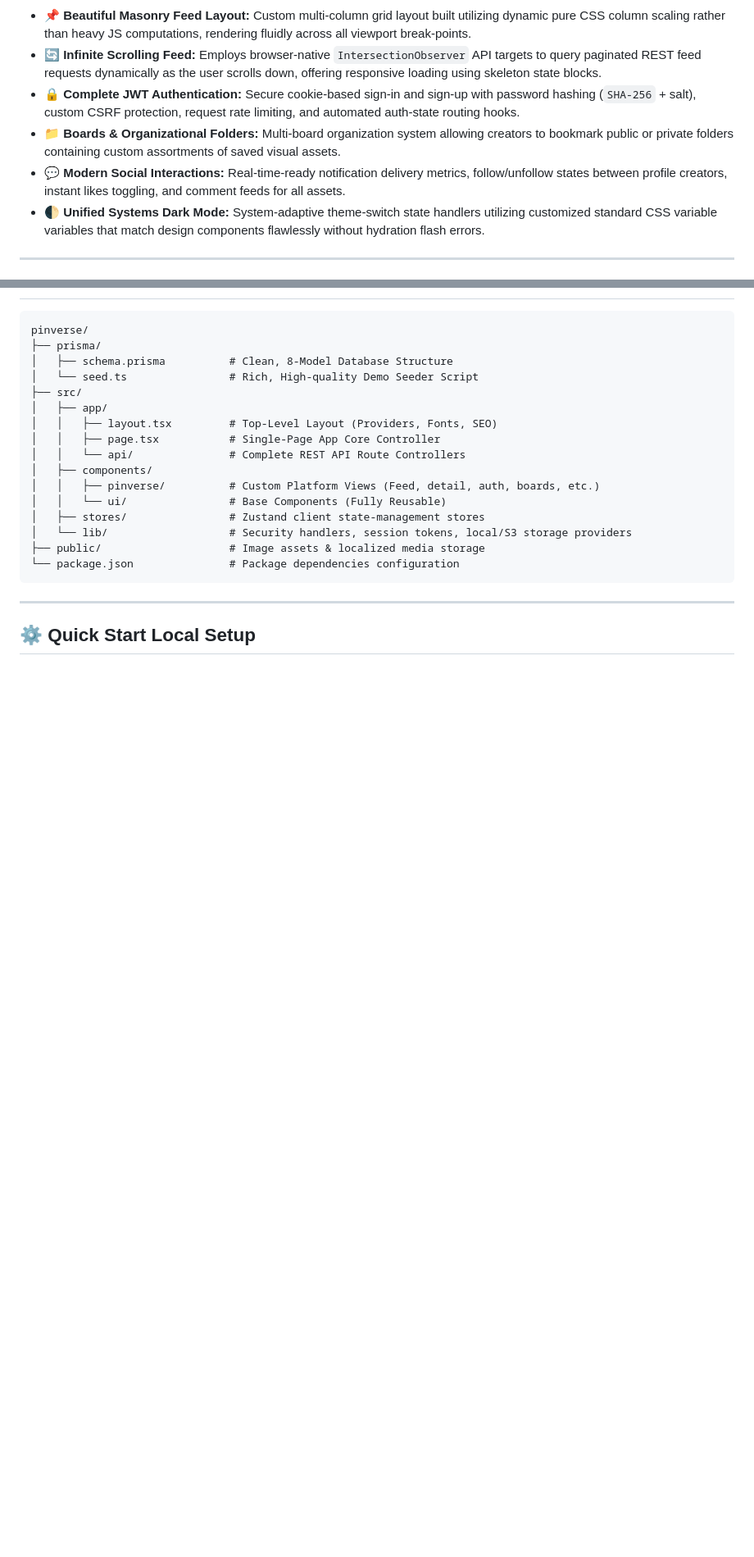
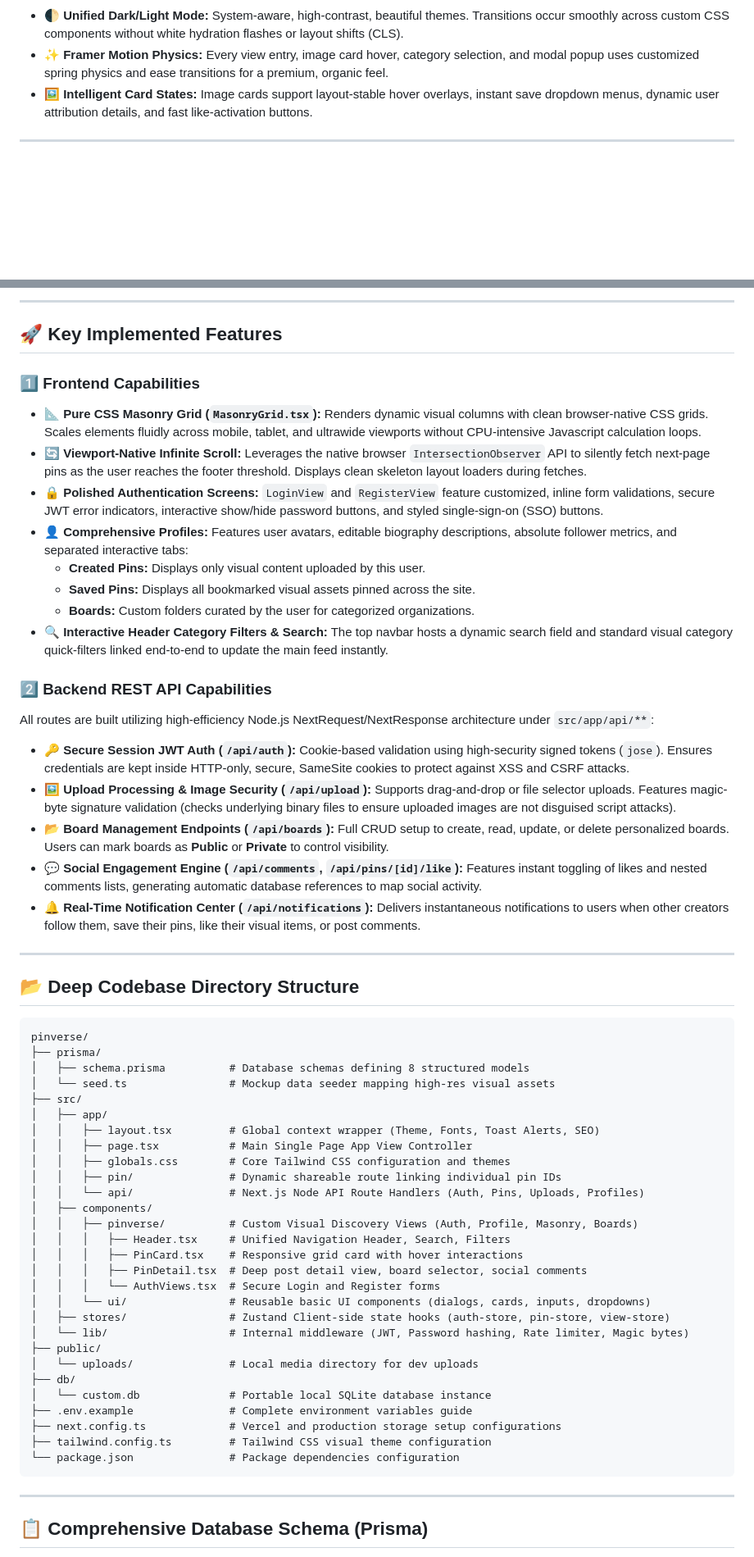
Before and after one commit to VortexQuasarX/pinverse, a Markdown page: README.md, 2 parts joined by grey strips. Shown at 82% size. Rendered like a GitHub page; blank space fills up the shorter version.

Commit message:
docs: upgrade README with visually stunning diagrams, database schemas, and deep codebase layout

````diff
--- a/README.md
+++ b/README.md
@@ -19,11 +18,8 @@ graph TD
 ```
 
-*   **📌 Beautiful Masonry Feed Layout:** Custom multi-column grid layout built utilizing dynamic pure CSS column scaling rather than heavy JS computations, rendering fluidly across all viewport break-points.
-*   **🔄 Infinite Scrolling Feed:** Employs browser-native `IntersectionObserver` API targets to query paginated REST feed requests dynamically as the user scrolls down, offering responsive loading using skeleton state blocks.
-*   **🔒 Complete JWT Authentication:** Secure cookie-based sign-in and sign-up with password hashing (`SHA-256` + salt), custom CSRF protection, request rate limiting, and automated auth-state routing hooks.
-*   **📁 Boards & Organizational Folders:** Multi-board organization system allowing creators to bookmark public or private folders containing custom assortments of saved visual assets.
-*   **💬 Modern Social Interactions:** Real-time-ready notification delivery metrics, follow/unfollow states between profile creators, instant likes toggling, and comment feeds for all assets.
-*   **🌓 Unified Systems Dark Mode:** System-adaptive theme-switch state handlers utilizing customized standard CSS variable variables that match design components flawlessly without hydration flash errors.
+*   **🌓 Unified Dark/Light Mode:** System-aware, high-contrast, beautiful themes. Transitions occur smoothly across custom CSS components without white hydration flashes or layout shifts (CLS).
+*   **✨ Framer Motion Physics:** Every view entry, image card hover, category selection, and modal popup uses customized spring physics and ease transitions for a premium, organic feel.
+*   **🖼️ Intelligent Card States:** Image cards support layout-stable hover overlays, instant save dropdown menus, dynamic user attribution details, and fast like-activation buttons.
 
 ---
 
@@ -31,24 +48,62 @@ graph TD
+---
+
+## 🚀 Key Implemented Features
+
+### 1️⃣ Frontend Capabilities
+*   **📐 Pure CSS Masonry Grid (`MasonryGrid.tsx`):** Renders dynamic visual columns with clean browser-native CSS grids. Scales elements fluidly across mobile, tablet, and ultrawide viewports without CPU-intensive Javascript calculation loops.
+*   **🔄 Viewport-Native Infinite Scroll:** Leverages the native browser `IntersectionObserver` API to silently fetch next-page pins as the user reaches the footer threshold. Displays clean skeleton layout loaders during fetches.
+*   **🔒 Polished Authentication Screens:** `LoginView` and `RegisterView` feature customized, inline form validations, secure JWT error indicators, interactive show/hide password buttons, and styled single-sign-on (SSO) buttons.
+*   **👤 Comprehensive Profiles:** Features user avatars, editable biography descriptions, absolute follower metrics, and separated interactive tabs:
+    *   **Created Pins:** Displays only visual content uploaded by this user.
+    *   **Saved Pins:** Displays all bookmarked visual assets pinned across the site.
+    *   **Boards:** Custom folders curated by the user for categorized organizations.
+*   **🔍 Interactive Header Category Filters & Search:** The top navbar hosts a dynamic search field and standard visual category quick-filters linked end-to-end to update the main feed instantly.
+
+### 2️⃣ Backend REST API Capabilities
+All routes are built utilizing high-efficiency Node.js NextRequest/NextResponse architecture under `src/app/api/**`:
+
+*   **🔑 Secure Session JWT Auth (`/api/auth`):** Cookie-based validation using high-security signed tokens (`jose`). Ensures credentials are kept inside HTTP-only, secure, SameSite cookies to protect against XSS and CSRF attacks.
+*   **🖼️ Upload Processing & Image Security (`/api/upload`):** Supports drag-and-drop or file selector uploads. Features magic-byte signature validation (checks underlying binary files to ensure uploaded images are not disguised script attacks).
+*   **📂 Board Management Endpoints (`/api/boards`):** Full CRUD setup to create, read, update, or delete personalized boards. Users can mark boards as **Public** or **Private** to control visibility.
+*   **💬 Social Engagement Engine (`/api/comments`, `/api/pins/[id]/like`):** Features instant toggling of likes and nested comments lists, generating automatic database references to map social activity.
+*   **🔔 Real-Time Notification Center (`/api/notifications`):** Delivers instantaneous notifications to users when other creators follow them, save their pins, like their visual items, or post comments.
+
+---
+
+## 📂 Deep Codebase Directory Structure
 
 ```
 pinverse/
 ├── prisma/
-│   ├── schema.prisma          # Clean, 8-Model Database Structure
-│   └── seed.ts                # Rich, High-quality Demo Seeder Script
+│   ├── schema.prisma          # Database schemas defining 8 structured models
+│   └── seed.ts                # Mockup data seeder mapping high-res visual assets
 ├── src/
 │   ├── app/
-│   │   ├── layout.tsx         # Top-Level Layout (Providers, Fonts, SEO)
-│   │   ├── page.tsx           # Single-Page App Core Controller
-│   │   └── api/               # Complete REST API Route Controllers
+│   │   ├── layout.tsx         # Global context wrapper (Theme, Fonts, Toast Alerts, SEO)
+│   │   ├── page.tsx           # Main Single Page App View Controller
+│   │   ├── globals.css        # Core Tailwind CSS configuration and themes
+│   │   ├── pin/               # Dynamic shareable route linking individual pin IDs
+│   │   └── api/               # Next.js Node API Route Handlers (Auth, Pins, Uploads, Profiles)
 │   ├── components/
-│   │   ├── pinverse/          # Custom Platform Views (Feed, detail, auth, boards, etc.)
-│   │   └── ui/                # Base Components (Fully Reusable)
-│   ├── stores/                # Zustand client state-management stores
-│   └── lib/                   # Security handlers, session tokens, local/S3 storage providers
-├── public/                    # Image assets & localized media storage
+│   │   ├── pinverse/          # Custom Visual Discovery Views (Auth, Profile, Masonry, Boards)
+│   │   │   ├── Header.tsx     # Unified Navigation Header, Search, Filters
+│   │   │   ├── PinCard.tsx    # Responsive grid card with hover interactions
+│   │   │   ├── PinDetail.tsx  # Deep post detail view, board selector, social comments
+│   │   │   └── AuthViews.tsx  # Secure Login and Register forms
+│   │   └── ui/                # Reusable basic UI components (dialogs, cards, inputs, dropdowns)
+│   ├── stores/                # Zustand Client-side state hooks (auth-store, pin-store, view-store)
+│   └── lib/                   # Internal middleware (JWT, Password hashing, Rate limiter, Magic bytes)
+├── public/
+│   └── uploads/               # Local media directory for dev uploads
+├── db/
+│   └── custom.db              # Portable local SQLite database instance
+├── .env.example               # Complete environment variables guide
+├── next.config.ts             # Vercel and production storage setup configurations
+├── tailwind.config.ts         # Tailwind CSS visual theme configuration
 └── package.json               # Package dependencies configuration
 ```
 
 ---
 
-## ⚙️ Quick Start Local Setup
+## 📋 Comprehensive Database Schema (Prisma)
 
````
Also changed, not shown: other parts of README.md (+81 -36 lines).
